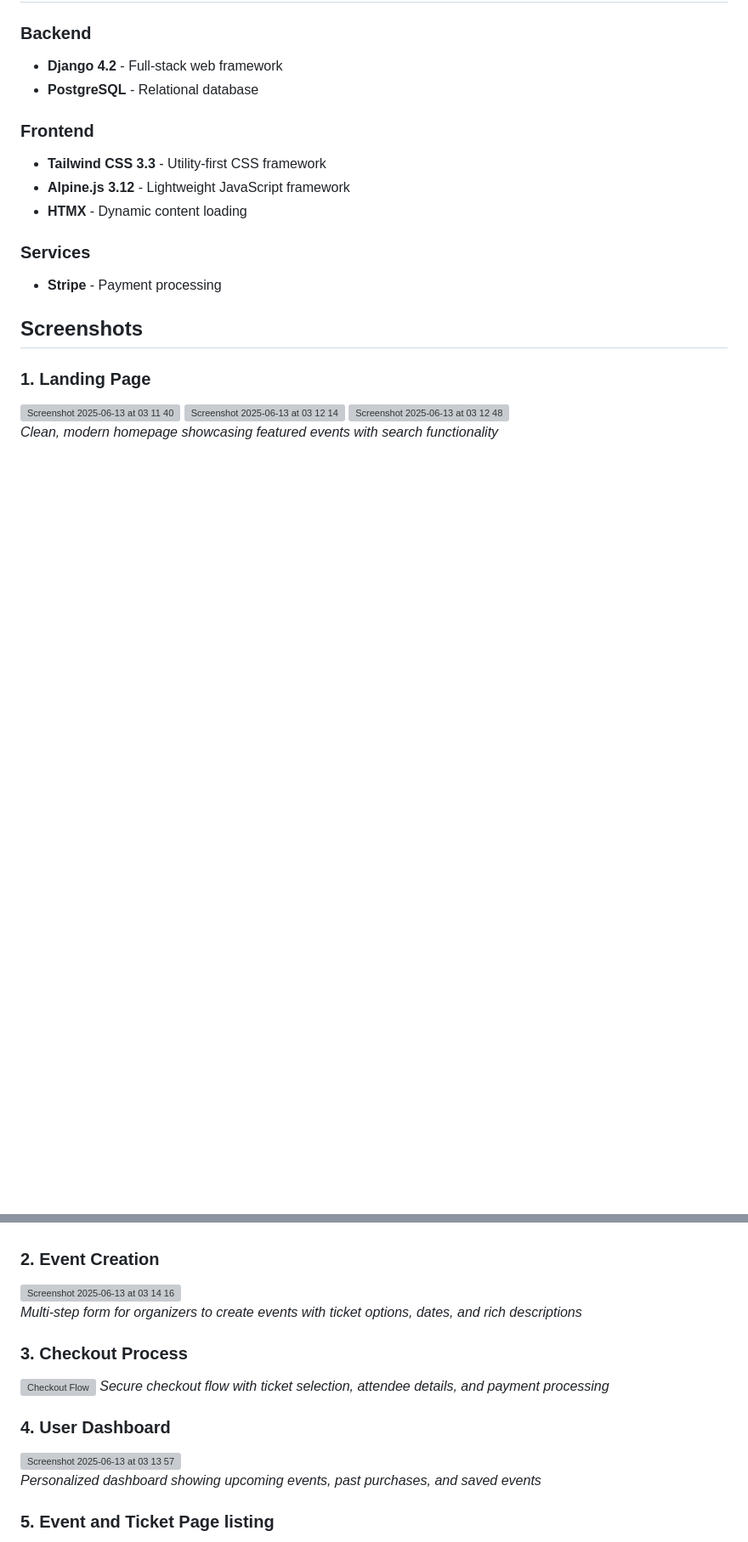
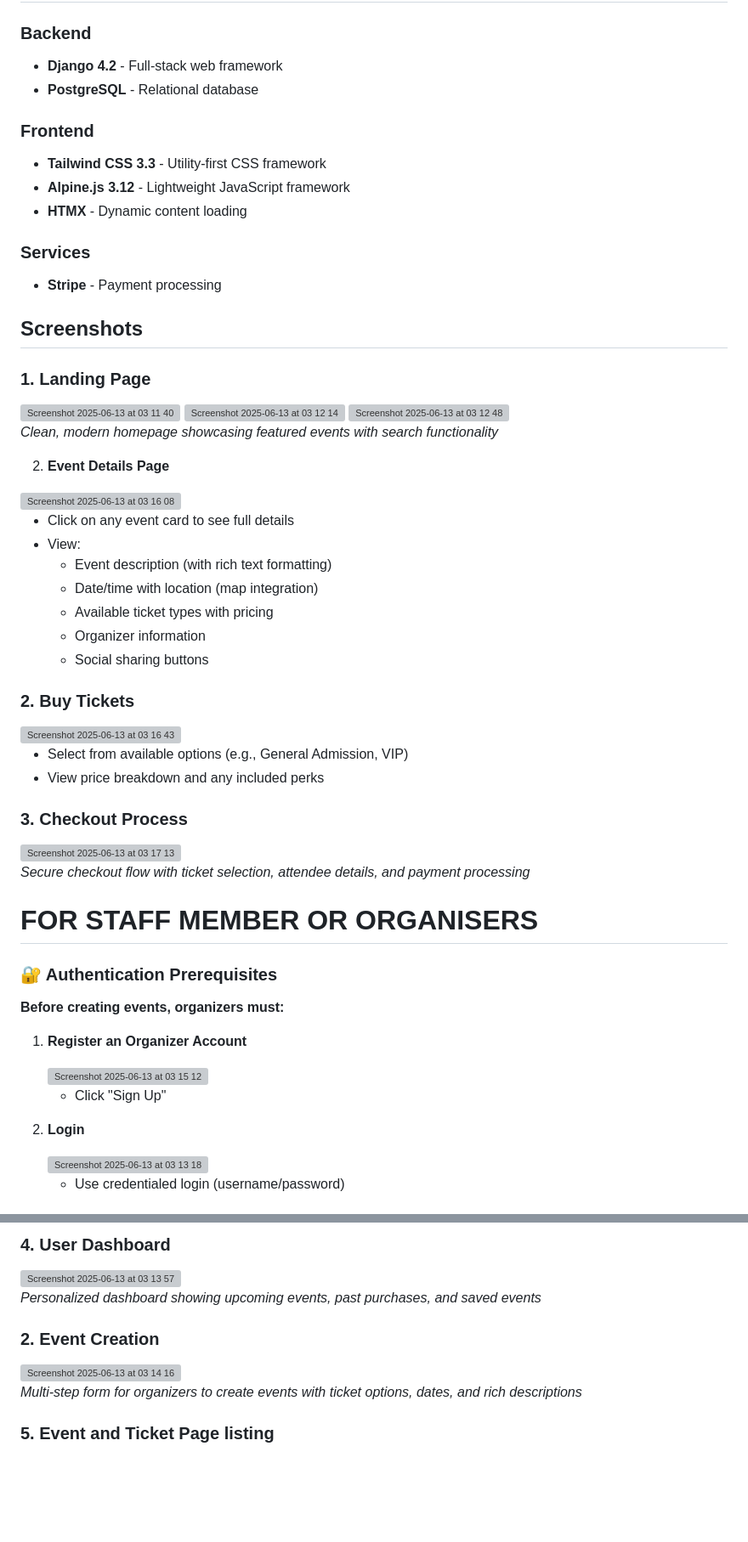
Before and after one commit to Ngazetungue/tiket, a Markdown page: README.md, 2 parts joined by grey strips. Shown: that part at 85% size. GitHub-like rendering; blank space fills up the shorter version; grey boxes are pictures that could not be loaded.

```diff
--- a/README.md
+++ b/README.md
@@ -68,5 +68,48 @@ The platform combines the robustness of Django's backend with the modern interac
 
 <img width="1427" alt="Screenshot 2025-06-13 at 03 12 48" src="https://github.com/user-attachments/assets/69e0ef45-25fe-4563-bd90-5c4067444bc8" />
 
+*Clean, modern homepage showcasing featured events with search functionality*
 
-*Clean, modern homepage showcasing featured events with search functionality*
+2. **Event Details Page**
+
+<img width="1231" alt="Screenshot 2025-06-13 at 03 16 08" src="https://github.com/user-attachments/assets/18b443e5-0c6e-4581-91ed-7db86875c0b0" />
+
+   - Click on any event card to see full details
+   - View:
+     - Event description (with rich text formatting)
+     - Date/time with location (map integration)
+     - Available ticket types with pricing
+     - Organizer information
+     - Social sharing buttons
+
+
+### 2. Buy Tickets
+
+<img width="1231" alt="Screenshot 2025-06-13 at 03 16 43" src="https://github.com/user-attachments/assets/0e6d4eea-9d2b-4f2b-9115-249f8210efa2" />
+
+   - Select from available options (e.g., General Admission, VIP)
+   - View price breakdown and any included perks
+
+
+### 3. Checkout Process
+
+<img width="1231" alt="Screenshot 2025-06-13 at 03 17 13" src="https://github.com/user-attachments/assets/8ab25819-fad3-4280-bee0-f16b15cf805a" />
+
+*Secure checkout flow with ticket selection, attendee details, and payment processing*
+
+# FOR STAFF MEMBER OR ORGANISERS
+
+### 🔐 Authentication Prerequisites
+**Before creating events, organizers must:**
+1. **Register an Organizer Account**
+
+   <img width="1377" alt="Screenshot 2025-06-13 at 03 15 12" src="https://github.com/user-attachments/assets/c1b4c2d7-e938-4f3c-9f4f-3fc69b04f3b8" />
+
+   - Click "Sign Up"
+
+3. **Login**
+
+   <img width="1427" alt="Screenshot 2025-06-13 at 03 13 18" src="https://github.com/user-attachments/assets/a7bf532c-8369-4643-a63d-4c5e4b528762" />
+
+   - Use credentialed login (username/password)
+
@@ -73,3 +130,8 @@ The platform combines the robustness of Django's backend with the modern interac
+### 4. User Dashboard
+
+<img width="1427" alt="Screenshot 2025-06-13 at 03 13 57" src="https://github.com/user-attachments/assets/4ffbacb8-26a2-42ff-81bd-0c70fd644c81" />
+
+*Personalized dashboard showing upcoming events, past purchases, and saved events*
 
 ### 2. Event Creation
 
@@ -77,15 +139,6 @@ The platform combines the robustness of Django's backend with the modern interac
 
 *Multi-step form for organizers to create events with ticket options, dates, and rich descriptions*
 
-### 3. Checkout Process
-![Checkout Flow](https://via.placeholder.com/800x450?text=Ticket+Checkout+Process)
-*Secure checkout flow with ticket selection, attendee details, and payment processing*
-
-### 4. User Dashboard
-
-<img width="1427" alt="Screenshot 2025-06-13 at 03 13 57" src="https://github.com/user-attachments/assets/4ffbacb8-26a2-42ff-81bd-0c70fd644c81" />
-
-*Personalized dashboard showing upcoming events, past purchases, and saved events*
 
 ### 5. Event and Ticket Page listing
 
```
Also changed, not shown: other parts of README.md (+14 -0 lines).
